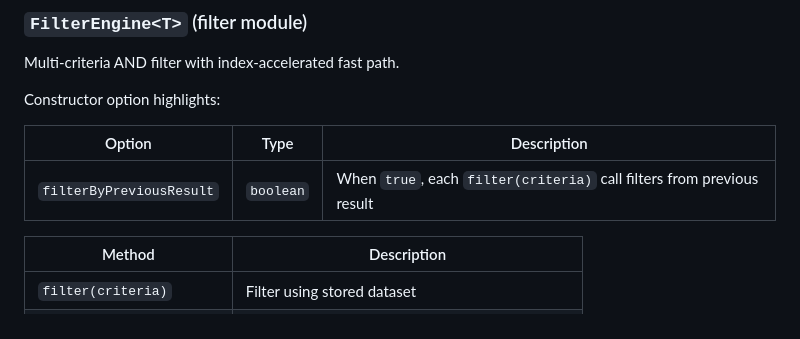
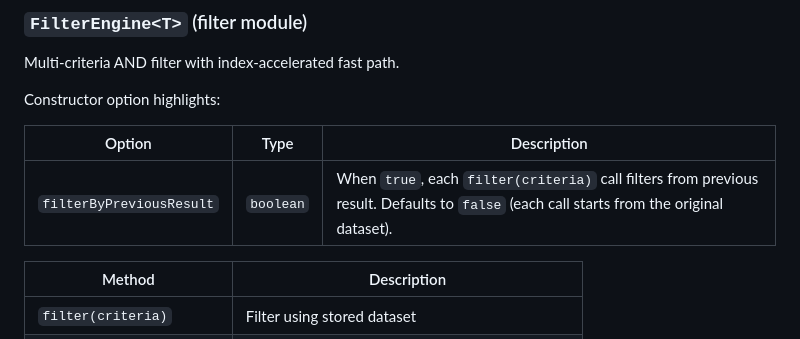
Before and after one commit to trae-op/mega-collection, a Markdown page: README.md, the part around the change. Rendered like a GitHub page.

Commit message:
docs(readme): clarify filterByPreviousResult option description

```diff
--- a/README.md
+++ b/README.md
@@ -174,9 +174,9 @@ Multi-criteria AND filter with index-accelerated fast path.
 
 Constructor option highlights:
 
-| Option                   | Type      | Description                                                            |
-| ------------------------ | --------- | ---------------------------------------------------------------------- |
-| `filterByPreviousResult` | `boolean` | When `true`, each `filter(criteria)` call filters from previous result |
+| Option                   | Type      | Description                                                                                                                               |
+| ------------------------ | --------- | ----------------------------------------------------------------------------------------------------------------------------------------- |
+| `filterByPreviousResult` | `boolean` | When `true`, each `filter(criteria)` call filters from previous result. Defaults to `false` (each call starts from the original dataset). |
 
 | Method                   | Description                                          |
 | ------------------------ | ---------------------------------------------------- |
```
